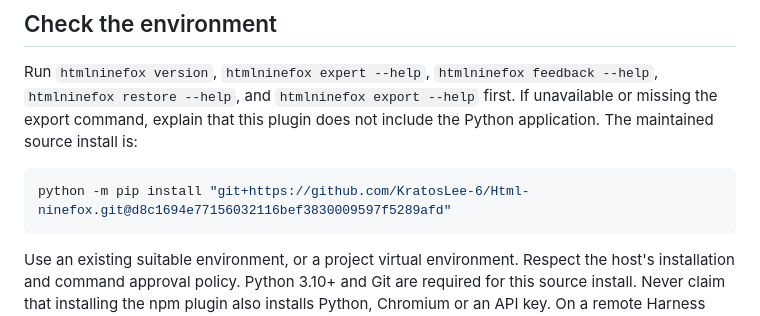
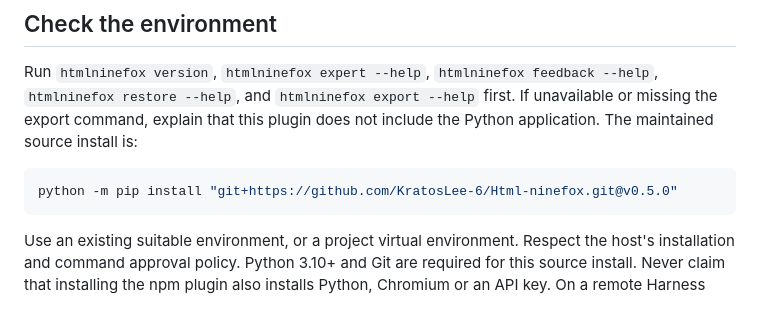
Before and after one commit to KratosLee-6/Html-ninefox, a Markdown page: integrations/deepseek-harness/workflow.md, the part around the change. Rendered like a GitHub page.

````diff
--- a/integrations/deepseek-harness/workflow.md
+++ b/integrations/deepseek-harness/workflow.md
@@ -14,7 +14,7 @@ explain that this plugin does not include the Python application. The maintained
 source install is:
 
 ```sh
-python -m pip install "git+https://github.com/KratosLee-6/Html-ninefox.git@d8c1694e77156032116bef3830009597f5289afd"
+python -m pip install "git+https://github.com/KratosLee-6/Html-ninefox.git@v0.5.0"
 ```
 
 Use an existing suitable environment, or a project virtual environment. Respect
````
Also changed, not shown: README.en.md (+1 -1 lines).
